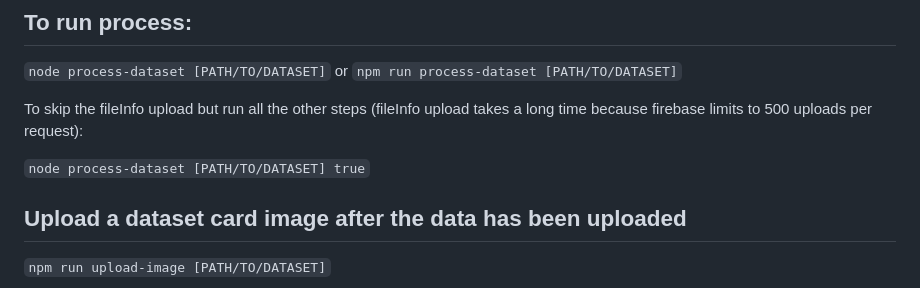
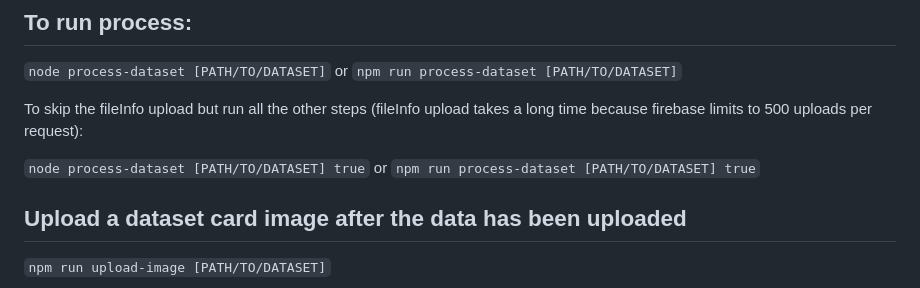
Before and after one commit to AllenInstitute/cell-feature-data, a Markdown page: README.md, the part around the change. GitHub-like rendering.

Commit message:
add a command option to skip fileInfo upload

```diff
--- a/README.md
+++ b/README.md
@@ -58,6 +58,8 @@ or
 To skip the fileInfo upload but run all the other steps (fileInfo upload takes a long time because firebase limits to 500 uploads per request):
 
 `node process-dataset [PATH/TO/DATASET] true`
+or
+`npm run process-dataset [PATH/TO/DATASET] true`
 
 ## Upload a dataset card image after the data has been uploaded
 `npm run upload-image [PATH/TO/DATASET]`
```
